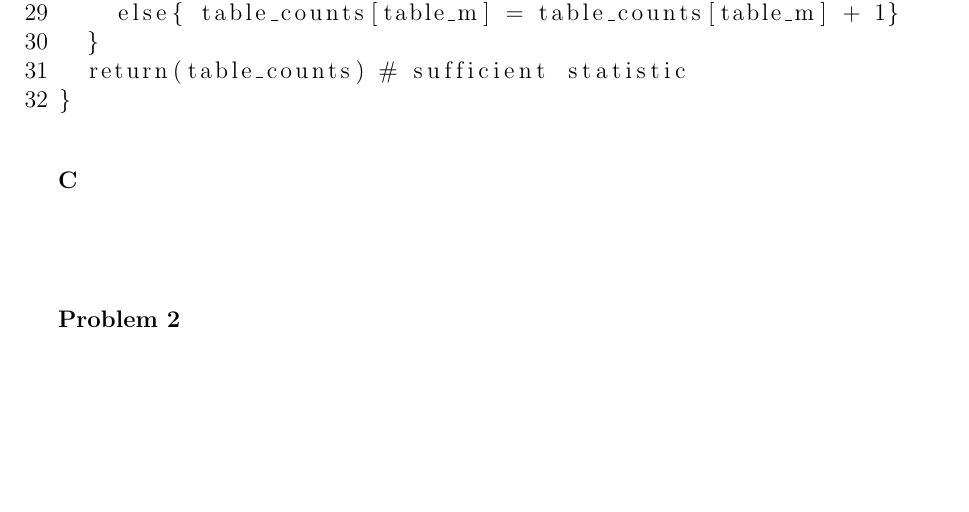
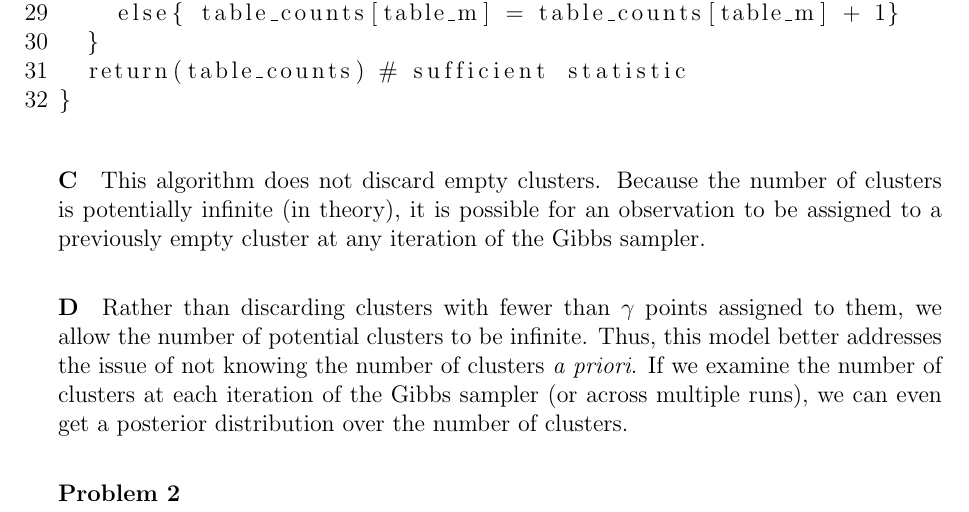
Before and after one commit to mcdickenson/cs571, a LaTeX problem sheet (homework/hw9/homework9mcd.tex): part of page 2 of 2, cut so that both start at the same text, the shorter picture padded with empty space. Compiled offline with pdfLaTeX.

Commit message:
hw9.1c and d

```diff
--- a/homework/hw9/homework9mcd.tex
+++ b/homework/hw9/homework9mcd.tex
@@ -111,8 +111,12 @@ restaurant = function(x, alpha){
 \paragraph{C}
 % How does this algorithm handle empty clusters?
 
+This algorithm does not discard empty clusters. Because the number of clusters is potentially infinite (in theory), it is possible for an observation to be assigned to a previously empty cluster at any iteration of the Gibbs sampler.
+
 \paragraph{D}
 % Explain how this model addresses the problems we encountered in Homework 4, including how this approach differs from specifying a penalty to cluster size of the form: ‘remove a cluster if it has fewer than γ points assigned to it’.
+
+Rather than discarding clusters with fewer than $\gamma$ points assigned to them, we allow the number of potential clusters to be infinite. Thus, this model better addresses the issue of not knowing the number of clusters \emph{a priori}. If we examine the number of clusters at each iteration of the Gibbs sampler (or across multiple runs), we can even get a posterior distribution over the number of clusters.
 
 \end{answer}
 
```
Also changed, not shown: homework/hw9/homework9mcd.pdf.
